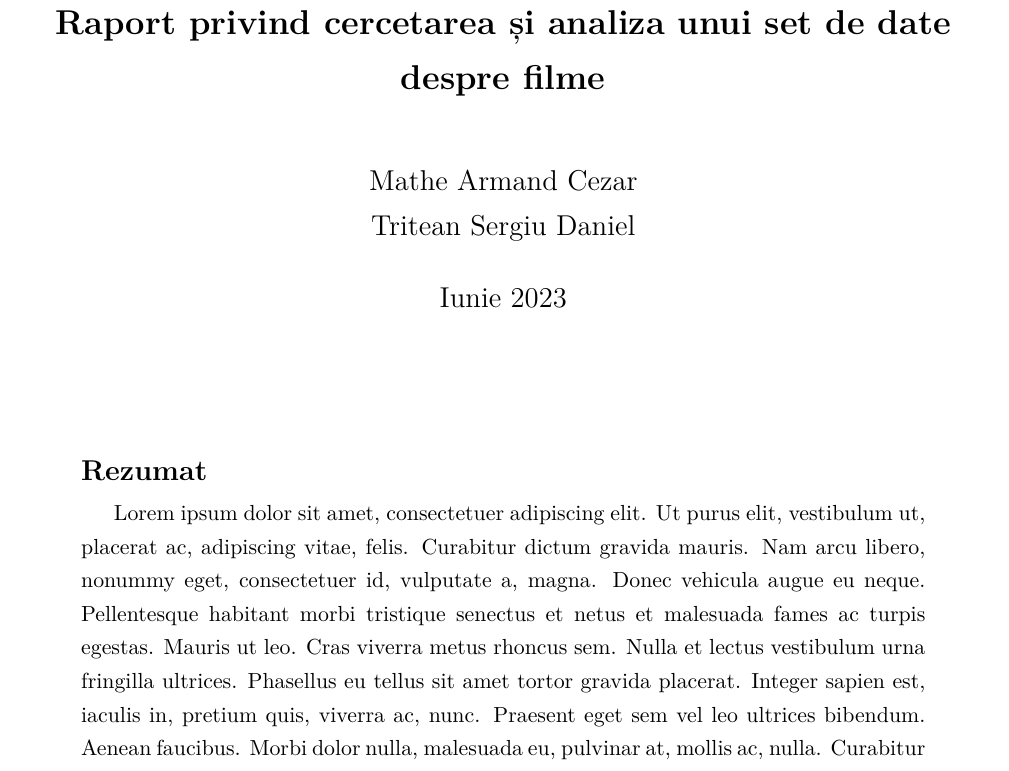
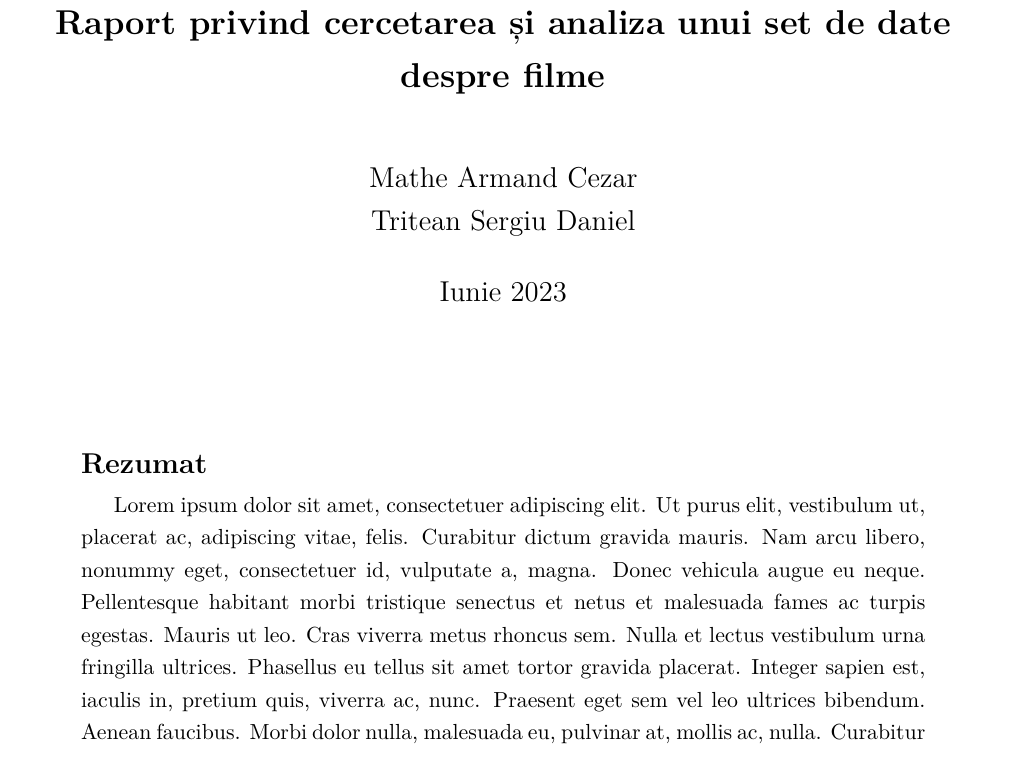
Before and after one commit to cezarmathe/fsega3-bigdata-report, a LaTeX document (report.tex): part of page 1 of 2 before the commit and part of page 1 of 4 after it, cut so that both start at the same text. Compiled offline with XeLaTeX.

Commit message:
Work on report

```diff
--- a/report.tex
+++ b/report.tex
@@ -4,18 +4,21 @@
 
 \documentclass[a4paper, 12pt]{report}
 
+% UTF-8 characters.
+\usepackage[utf8]{inputenc}
+
+% Page format.
 \usepackage[top=3cm, bottom=3cm, left = 2cm, right = 2cm]{geometry}
 
-\usepackage[utf8]{inputenc}
+% 1.2 line spacing.
+\usepackage{setspace}
+\spacing{1.2}
 
-\usepackage{setspace}
-\onehalfspacing
-
+% Romanian language support.
 \usepackage{fontspec}
 \usepackage{polyglossia}
 \setdefaultlanguage{romanian}
 \SetLanguageKeys{romanian}{indentfirst=true}
-
 \usepackage{csquotes}
 \DeclareQuoteStyle{romanian}
   {\quotedblbase}
@@ -23,46 +26,56 @@
   {\guillemotleft}
   {\guillemotright}
 
-
+% Embed images.
 \usepackage{graphicx}
 \graphicspath{./assets/}
 
+% No page breaks between chapters.
 \usepackage{etoolbox}
 \makeatletter
 \patchcmd{\chapter}{\if@openright\cleardoublepage\else\clearpage\fi}{}{}{}
 \makeatother
 
+% Chapter number and title on the same line.
 \usepackage{titlesec}
 \titleformat{\chapter}[hang]
 {\normalfont\huge\bfseries}{\thechapter.}{0.5em}{}
 
+% Abstract on the same page.
 \renewenvironment{abstract}
 {\small\quotation
 {\bfseries\noindent{\large\abstractname}\par\nobreak\smallskip}}
 {\endquotation}
 
-\usepackage{lipsum}
-
-% might want not to remove page breaks after all
-
-\begin{document}
-
+% Metadata and title.
+\usepackage{titling}
+\title{Raport privind cercetarea și analiza unui set de date despre filme}
+\author{Mathe Armand Cezar \\ Tritean Sergiu Daniel}
+\date{Iunie 2023}
+\renewcommand{\maketitle}{
   \begin{center}
     \Large
-  \textbf{Raport privind cercetarea și analiza unui set de date despre filme}
+    \textbf{\thetitle}
 
     \vspace{1cm}
 
     \large
 
-  Mathe Armand Cezar \\
-  Tritean Sergiu Daniel
+    \theauthor
 
     \vspace{0.5cm}
-  Iunie 2023
+    \thedate
 
     \vspace{2cm}
   \end{center}
+}
+
+\usepackage{lipsum}
+
+% Document.
+\begin{document}
+
+\maketitle
 
 \begin{abstract}
   \lipsum[1]
```
Also changed, not shown: report.tex (16 more changed lines). Lines whose indentation alone changed are shown as unchanged.
